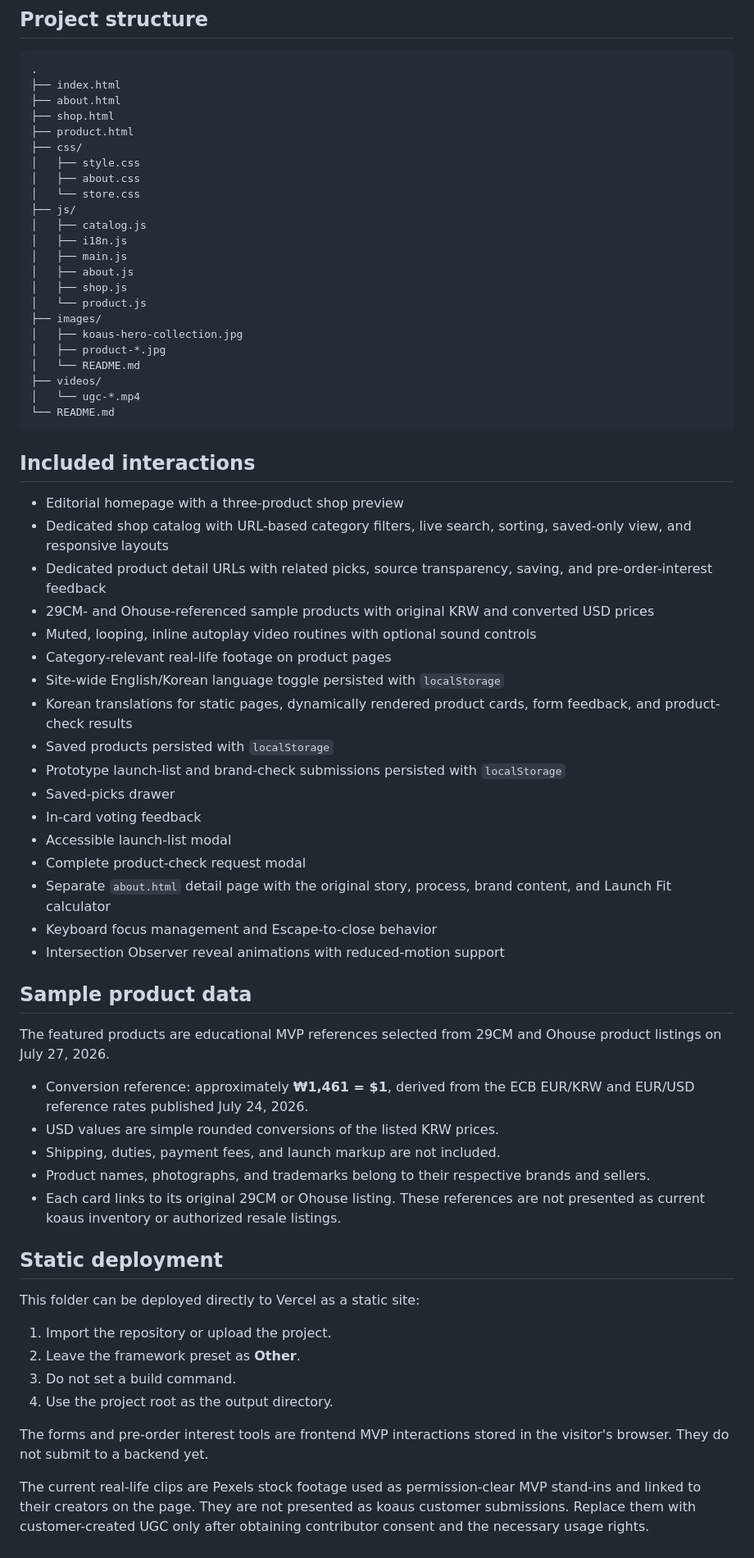
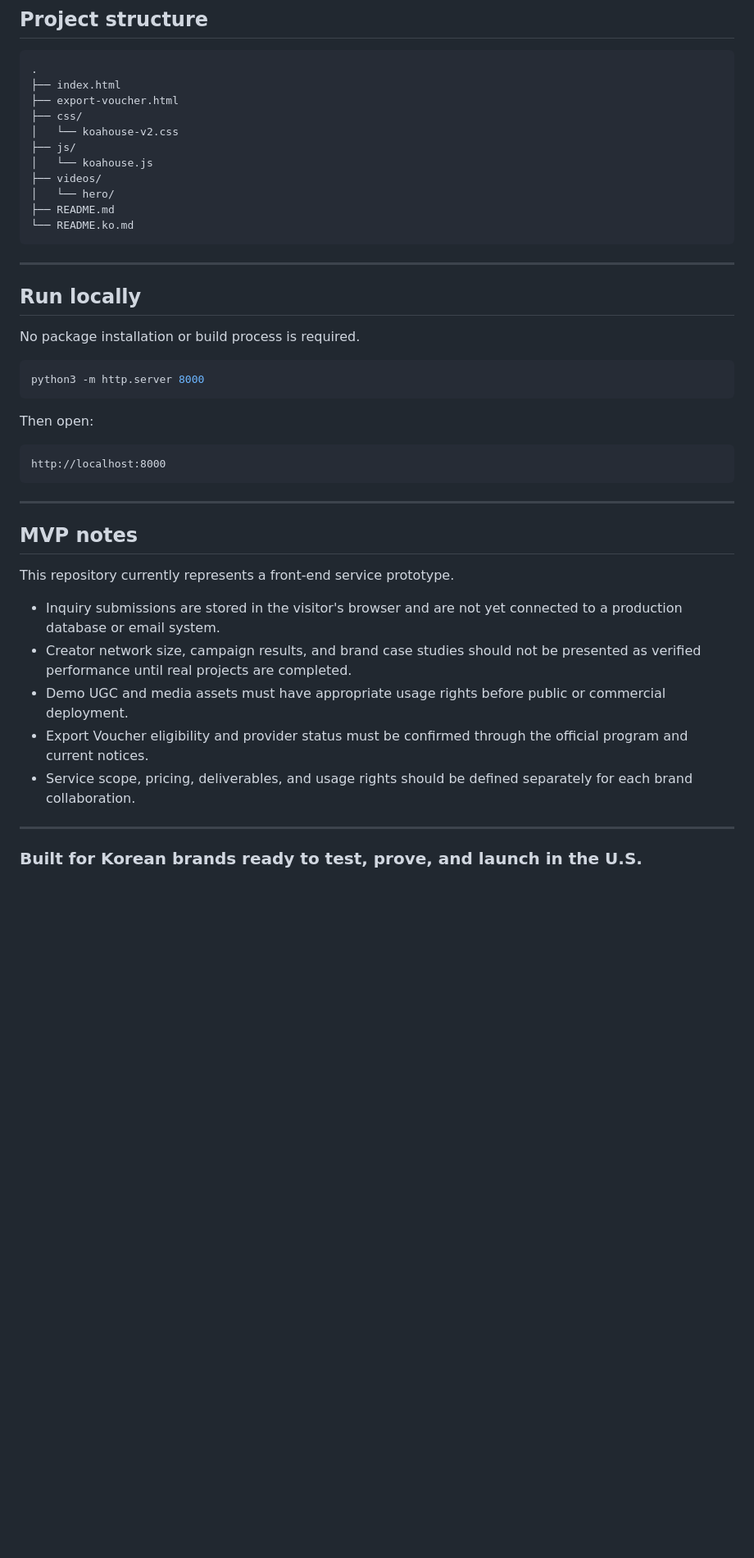
Before and after one commit to Jubileekim/koaus-landing-page, a Markdown page: README.md, the part around one of its changes. Shown at 82% size. Rendered like a GitHub page; blank space fills up the shorter version.

Commit message:
Rewrite English README for brand collaboration launch studio

````diff
--- a/README.md
+++ b/README.md
@@ -54,68 +156,45 @@ Then open `http://localhost:8000`.
 ```text
 .
 ├── index.html
-├── about.html
-├── shop.html
-├── product.html
+├── export-voucher.html
 ├── css/
-│   ├── style.css
-│   ├── about.css
-│   └── store.css
+│   └── koahouse-v2.css
 ├── js/
-│   ├── catalog.js
-│   ├── i18n.js
-│   ├── main.js
-│   ├── about.js
-│   ├── shop.js
-│   └── product.js
-├── images/
-│   ├── koaus-hero-collection.jpg
-│   ├── product-*.jpg
-│   └── README.md
+│   └── koahouse.js
 ├── videos/
-│   └── ugc-*.mp4
-└── README.md
+│   └── hero/
+├── README.md
+└── README.ko.md
 ```
 
-## Included interactions
+---
 
-- Editorial homepage with a three-product shop preview
-- Dedicated shop catalog with URL-based category filters, live search, sorting, saved-only view, and responsive layouts
-- Dedicated product detail URLs with related picks, source transparency, saving, and pre-order-interest feedback
-- 29CM- and Ohouse-referenced sample products with original KRW and converted USD prices
-- Muted, looping, inline autoplay video routines with optional sound controls
-- Category-relevant real-life footage on product pages
-- Site-wide English/Korean language toggle persisted with `localStorage`
-- Korean translations for static pages, dynamically rendered product cards, form feedback, and product-check results
-- Saved products persisted with `localStorage`
-- Prototype launch-list and brand-check submissions persisted with `localStorage`
-- Saved-picks drawer
-- In-card voting feedback
-- Accessible launch-list modal
-- Complete product-check request modal
-- Separate `about.html` detail page with the original story, process, brand content, and Launch Fit calculator
-- Keyboard focus management and Escape-to-close behavior
-- Intersection Observer reveal animations with reduced-motion support
+## Run locally
 
-## Sample product data
+No package installation or build process is required.
 
-The featured products are educational MVP references selected from 29CM and Ohouse product listings on July 27, 2026.
+```bash
+python3 -m http.server 8000
+```
 
-- Conversion reference: approximately **₩1,461 = $1**, derived from the ECB EUR/KRW and EUR/USD reference rates published July 24, 2026.
-- USD values are simple rounded conversions of the listed KRW prices.
-- Shipping, duties, payment fees, and launch markup are not included.
-- Product names, photographs, and trademarks belong to their respective brands and sellers.
-- Each card links to its original 29CM or Ohouse listing. These references are not presented as current koaus inventory or authorized resale listings.
+Then open:
 
-## Static deployment
+```text
+http://localhost:8000
+```
 
-This folder can be deployed directly to Vercel as a static site:
+---
 
-1. Import the repository or upload the project.
-2. Leave the framework preset as **Other**.
-3. Do not set a build command.
-4. Use the project root as the output directory.
+## MVP notes
 
-The forms and pre-order interest tools are frontend MVP interactions stored in the visitor's browser. They do not submit to a backend yet.
+This repository currently represents a front-end service prototype.
 
-The current real-life clips are Pexels stock footage used as permission-clear MVP stand-ins and linked to their creators on the page. They are not presented as koaus customer submissions. Replace them with customer-created UGC only after obtaining contributor consent and the necessary usage rights.
+- Inquiry submissions are stored in the visitor's browser and are not yet connected to a production database or email system.
+- Creator network size, campaign results, and brand case studies should not be presented as verified performance until real projects are completed.
+- Demo UGC and media assets must have appropriate usage rights before public or commercial deployment.
+- Export Voucher eligibility and provider status must be confirmed through the official program and current notices.
+- Service scope, pricing, deliverables, and usage rights should be defined separately for each brand collaboration.
+
+---
+
+### Built for Korean brands ready to test, prove, and launch in the U.S.
````
Also changed, not shown: other parts of README.md (+132 -30 lines).
